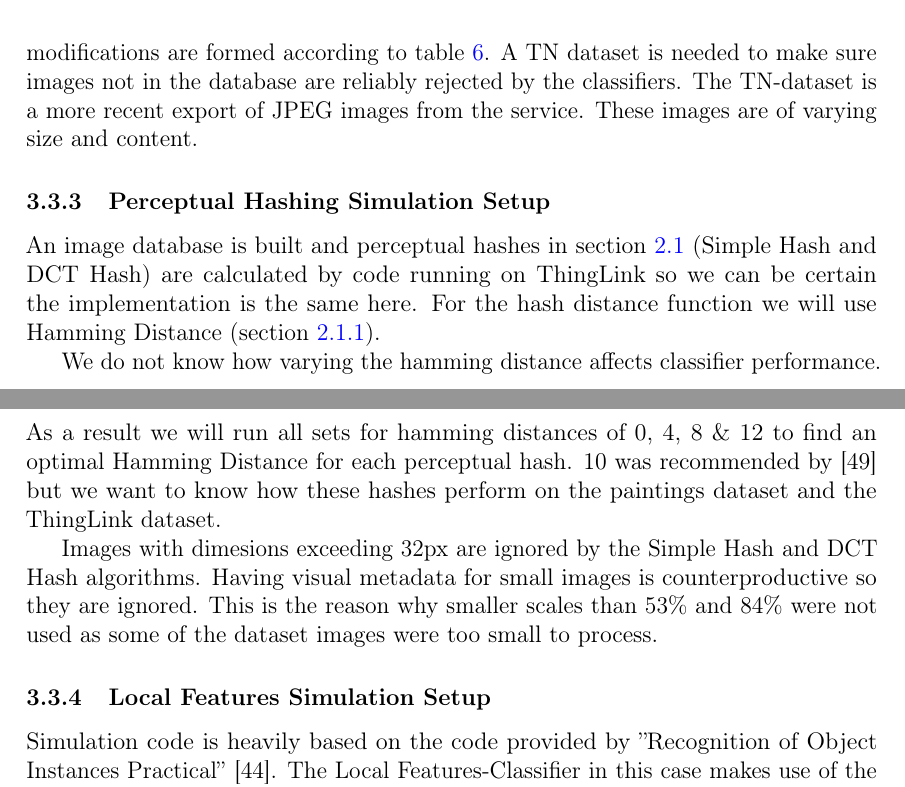
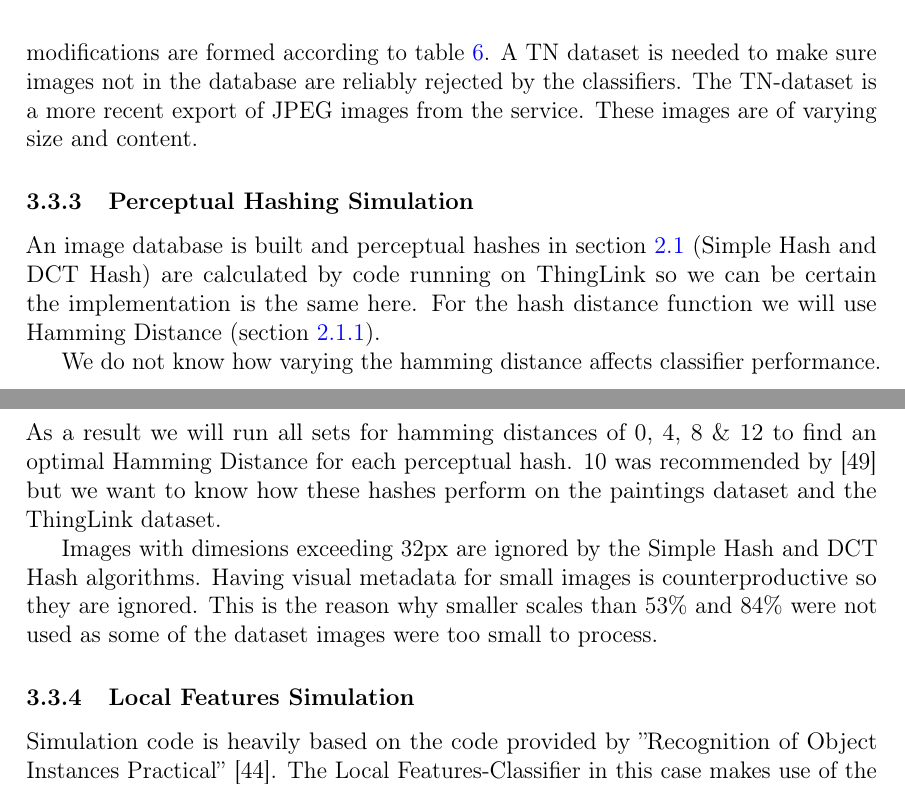
Before and after one commit to sulmanen/hash-thesis, a LaTeX thesis (hash.tex): two parts of pages 41 and 42 of 70, joined at a grey line, cut so that both start at the same text. Compiled offline with pdfLaTeX; a LaTeX package or settings file that is missing is left out.

Commit message:
more title pimping

```diff
--- a/hash.tex
+++ b/hash.tex
@@ -1449,14 +1449,14 @@ The ThingLink dataset consists of 446 images without duplicates exported from Th
 
 This imageset is heterogenous in content containing landscapes, closeups of food, portraits and product brochures as well as ads. All of the files are in the JPEG image format. These images will form the TP-dataset forming the database. TP modifications are formed according to table \ref{modifiedimages}. A TN dataset is needed to make sure images not in the database are reliably rejected by the classifiers. The TN-dataset is a more recent export of JPEG images from the service. These images are of varying size and content.
 
-\subsubsection{Perceptual Hashing Simulation Setup}
+\subsubsection{Perceptual Hashing Simulation}
 An image database is built and perceptual hashes in section \ref{perceptualhash} (Simple Hash and DCT Hash) are calculated by code running on ThingLink so we can be certain the implementation is the same here. For the hash distance function we will use Hamming Distance (section \ref{HammingSection}).
 
 We do not know how varying the hamming distance affects classifier performance. As a result we will run all sets for hamming distances of 0, 4, 8 \& 12 to find an optimal Hamming Distance for each perceptual hash. 10 was recommended by \cite{Zauner2010} but we want to know how these hashes perform on the paintings dataset and the ThingLink dataset.
 
 Images with dimesions exceeding 32px are ignored by the Simple Hash and DCT Hash algorithms. Having visual metadata for small images is counterproductive so they are ignored. This is the reason why smaller scales than 53\% and 84\% were not used as some of the dataset images were too small to process.
 
-\subsubsection{Local Features Simulation Setup}
+\subsubsection{Local Features Simulation}
 Simulation code is heavily based on the code provided by ''Recognition of Object Instances Practical'' \cite{Vedaldi2012}. The Local Features-Classifier in this case makes use of the SIFT-descriptor (section \ref{SIFTSection}) and quantization of the descriptor into visual words. The index building process is in figure \ref{vedaldigenindex} and near duplicate query process is found in figure \ref{vedaldiquery}. The code is modified for compatibility with Matlab 2015a.
 
 Unexpectedly, the $TN$ test set on the Local Features-Classifier performed the worst with $FPR = 1$. Since the Local Features-Classifier always returned the images with the highest matching scores to the query, this was bound to happen. A cutoff score meaning ''query image not found in database'', a TN classification solves the issue but left the question of what to set the cutoff score to. The data was then used to find an optimal cutoff score $\mathcal{C}_s$.
```
